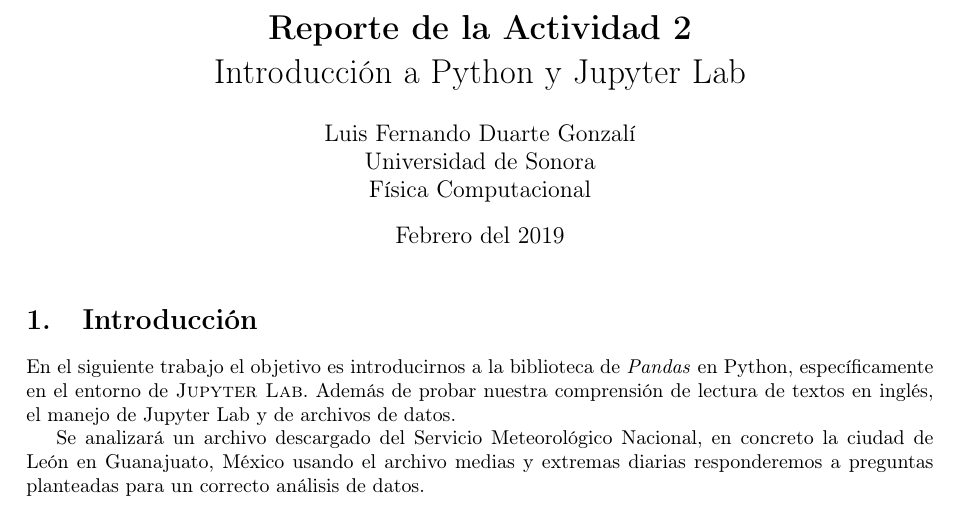
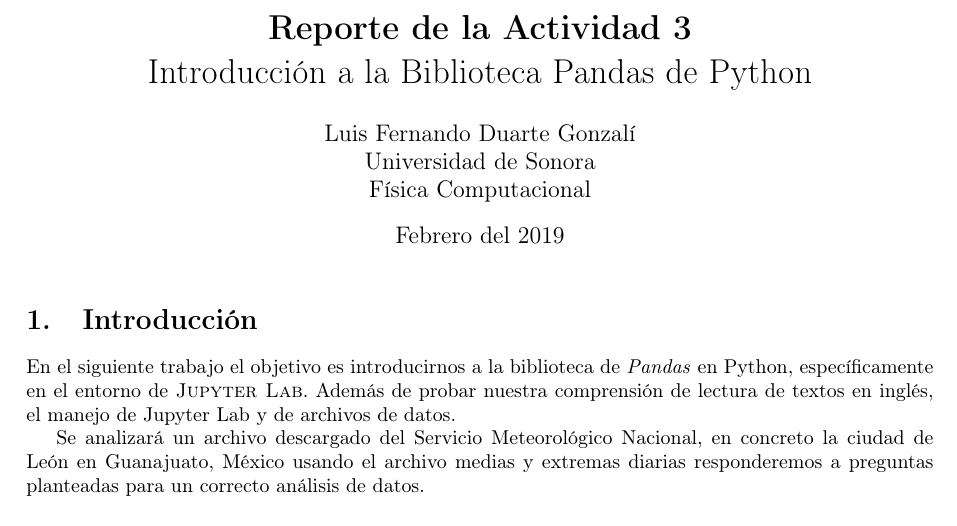
Before and after one commit to LuisGonzali/Fisica-Computacional, a LaTeX document (Actividad3/Actividad3.tex): part of page 1 of 7, cut so that both start at the same text. Compiled offline with pdfLaTeX.

Commit message:
Add files via upload

```diff
--- a/Actividad3/Actividad3.tex
+++ b/Actividad3/Actividad3.tex
@@ -13,7 +13,7 @@
 
 % Portada
 
-\title{\textbf{Reporte de la Actividad 2}\\ Introducción a Python y Jupyter Lab}
+\title{\textbf{Reporte de la Actividad 3}\\ Introducción a la Biblioteca Pandas de Python}
 \author{Luis Fernando Duarte Gonzalí \\ Universidad de Sonora \\ Física Computacional}
 \date{Febrero del 2019}
 \begin{document}
```
Also changed, not shown: Actividad3/Actividad3.pdf.
